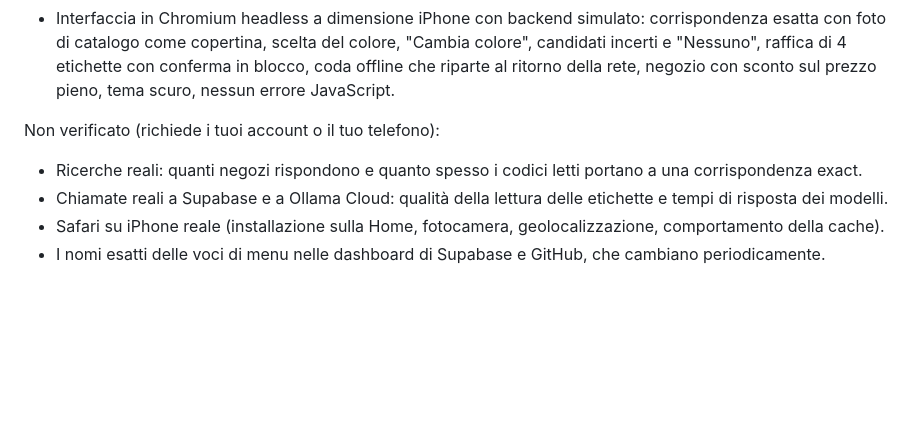
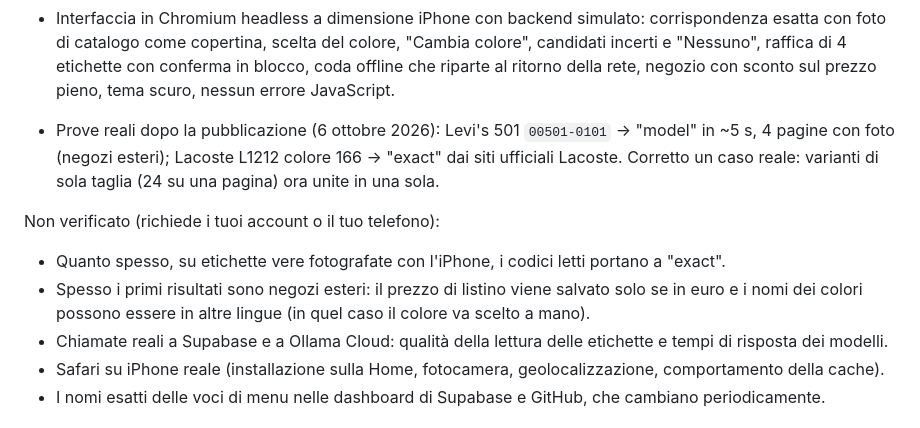
Before and after one commit to lightsoldier6-droid/guardaroba, a Markdown page: NOTES.md, the part around the change. Rendered like a GitHub page; blank space fills up the shorter version.

Commit message:
Note: esito delle prove reali della ricerca online
Co-Authored-By: Claude Opus 5.5 <noreply@anthropic.com>
Claude-Session: https://claude.ai/code/session_01GeJfuFdZm6RVZjGfWWBMfV

```diff
--- a/NOTES.md
+++ b/NOTES.md
@@ -80,8 +80,11 @@ Verificato nella sessione della ricerca online (ottobre 2026):
 - Edge Function: type-check Deno 2.9; parser su pagine di esempio (ProductGroup con varianti, Product singolo con REF in stile Zara, solo Open Graph, JSON-LD malformato); livelli di corrispondenza; checksum EAN; blocco di http, IP, localhost, porte, credenziali, reindirizzamenti verso indirizzi interni, file non immagine; flusso `lookup` completo con ricerca e negozi simulati (anche un negozio che blocca).
 - Interfaccia in Chromium headless a dimensione iPhone con backend simulato: corrispondenza esatta con foto di catalogo come copertina, scelta del colore, "Cambia colore", candidati incerti e "Nessuno", raffica di 4 etichette con conferma in blocco, coda offline che riparte al ritorno della rete, negozio con sconto sul prezzo pieno, tema scuro, nessun errore JavaScript.
 
+- Prove reali dopo la pubblicazione (6 ottobre 2026): Levi's 501 `00501-0101` → "model" in ~5 s, 4 pagine con foto (negozi esteri); Lacoste L1212 colore 166 → "exact" dai siti ufficiali Lacoste. Corretto un caso reale: varianti di sola taglia (24 su una pagina) ora unite in una sola.
+
 Non verificato (richiede i tuoi account o il tuo telefono):
-- Ricerche reali: quanti negozi rispondono e quanto spesso i codici letti portano a una corrispondenza exact.
+- Quanto spesso, su etichette vere fotografate con l'iPhone, i codici letti portano a "exact".
+- Spesso i primi risultati sono negozi esteri: il prezzo di listino viene salvato solo se in euro e i nomi dei colori possono essere in altre lingue (in quel caso il colore va scelto a mano).
 - Chiamate reali a Supabase e a Ollama Cloud: qualità della lettura delle etichette e tempi di risposta dei modelli.
 - Safari su iPhone reale (installazione sulla Home, fotocamera, geolocalizzazione, comportamento della cache).
 - I nomi esatti delle voci di menu nelle dashboard di Supabase e GitHub, che cambiano periodicamente.
```
